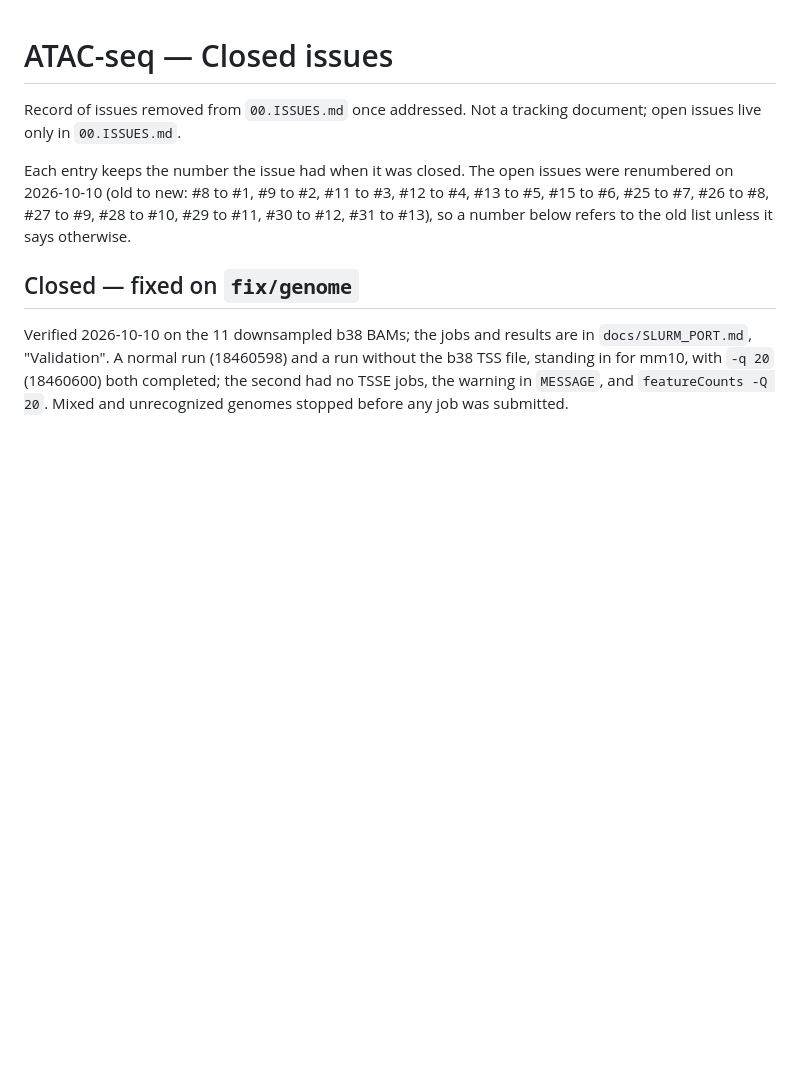
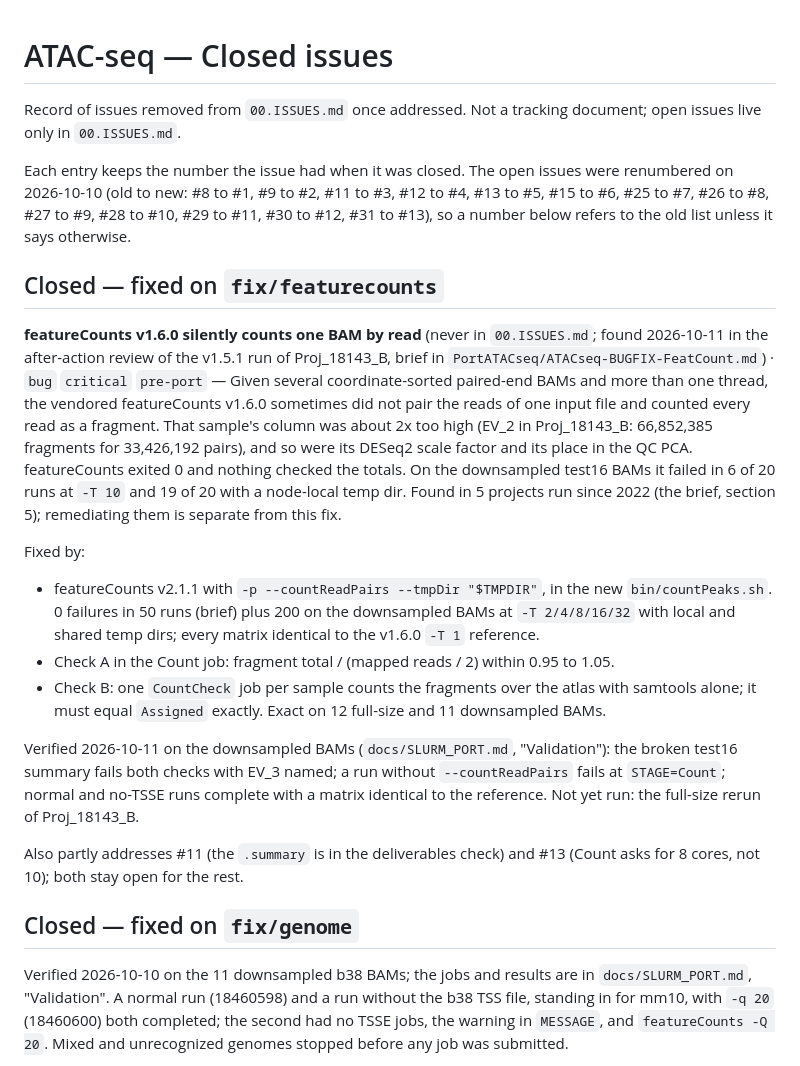
Before and after one commit to soccin/ATAC-seq, a Markdown page: attic/zzISSUES.md, the part around the change. GitHub-like rendering; blank space fills up the shorter version.

```diff
--- a/attic/zzISSUES.md
+++ b/attic/zzISSUES.md
@@ -8,6 +8,43 @@ issues were renumbered on 2026-10-10 (old to new: #8 to #1, #9 to #2,
 #11 to #3, #12 to #4, #13 to #5, #15 to #6, #25 to #7, #26 to #8, #27 to
 #9, #28 to #10, #29 to #11, #30 to #12, #31 to #13), so a number below
 refers to the old list unless it says otherwise.
+
+## Closed — fixed on `fix/featurecounts`
+
+**featureCounts v1.6.0 silently counts one BAM by read** (never in
+`00.ISSUES.md`; found 2026-10-11 in the after-action review of the
+v1.5.1 run of Proj_18143_B, brief in
+`PortATACseq/ATACseq-BUGFIX-FeatCount.md`) · `bug` `critical` `pre-port`
+— Given several coordinate-sorted paired-end BAMs and more than one
+thread, the vendored featureCounts v1.6.0 sometimes did not pair the
+reads of one input file and counted every read as a fragment. That
+sample's column was about 2x too high (EV_2 in Proj_18143_B: 66,852,385
+fragments for 33,426,192 pairs), and so were its DESeq2 scale factor
+and its place in the QC PCA. featureCounts exited 0 and nothing checked
+the totals. On the downsampled test16 BAMs it failed in 6 of 20 runs at
+`-T 10` and 19 of 20 with a node-local temp dir. Found in 5 projects run
+since 2022 (the brief, section 5); remediating them is separate from
+this fix.
+
+Fixed by:
+- featureCounts v2.1.1 with `-p --countReadPairs --tmpDir "$TMPDIR"`,
+  in the new `bin/countPeaks.sh`. 0 failures in 50 runs (brief) plus 200
+  on the downsampled BAMs at `-T 2/4/8/16/32` with local and shared temp
+  dirs; every matrix identical to the v1.6.0 `-T 1` reference.
+- Check A in the Count job: fragment total / (mapped reads / 2) within
+  0.95 to 1.05.
+- Check B: one `CountCheck` job per sample counts the fragments over the
+  atlas with samtools alone; it must equal `Assigned` exactly. Exact on
+  12 full-size and 11 downsampled BAMs.
+
+Verified 2026-10-11 on the downsampled BAMs (`docs/SLURM_PORT.md`,
+"Validation"): the broken test16 summary fails both checks with EV_3
+named; a run without `--countReadPairs` fails at `STAGE=Count`; normal
+and no-TSSE runs complete with a matrix identical to the reference.
+Not yet run: the full-size rerun of Proj_18143_B.
+
+Also partly addresses #11 (the `.summary` is in the deliverables check)
+and #13 (Count asks for 8 cores, not 10); both stay open for the rest.
 
 ## Closed — fixed on `fix/genome`
 
```
Also changed, not shown: 00.ISSUES.md (+18 -7 lines).
